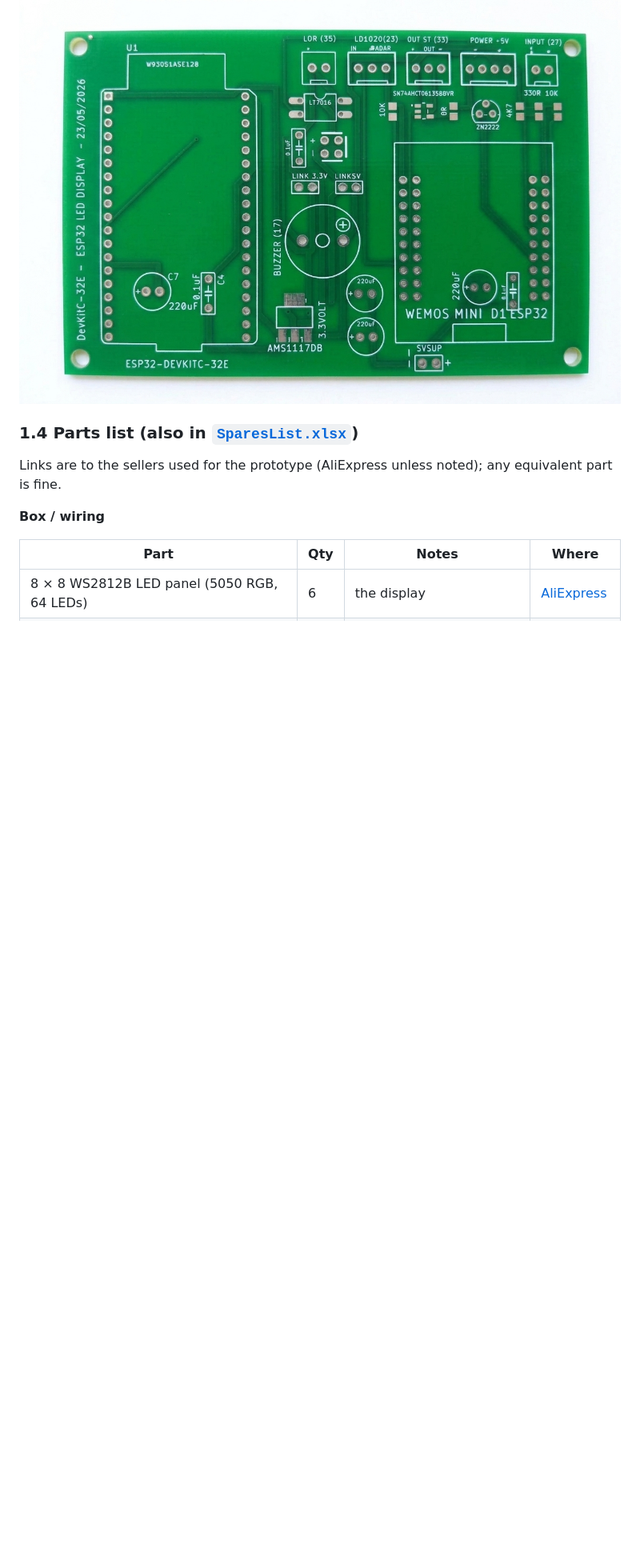
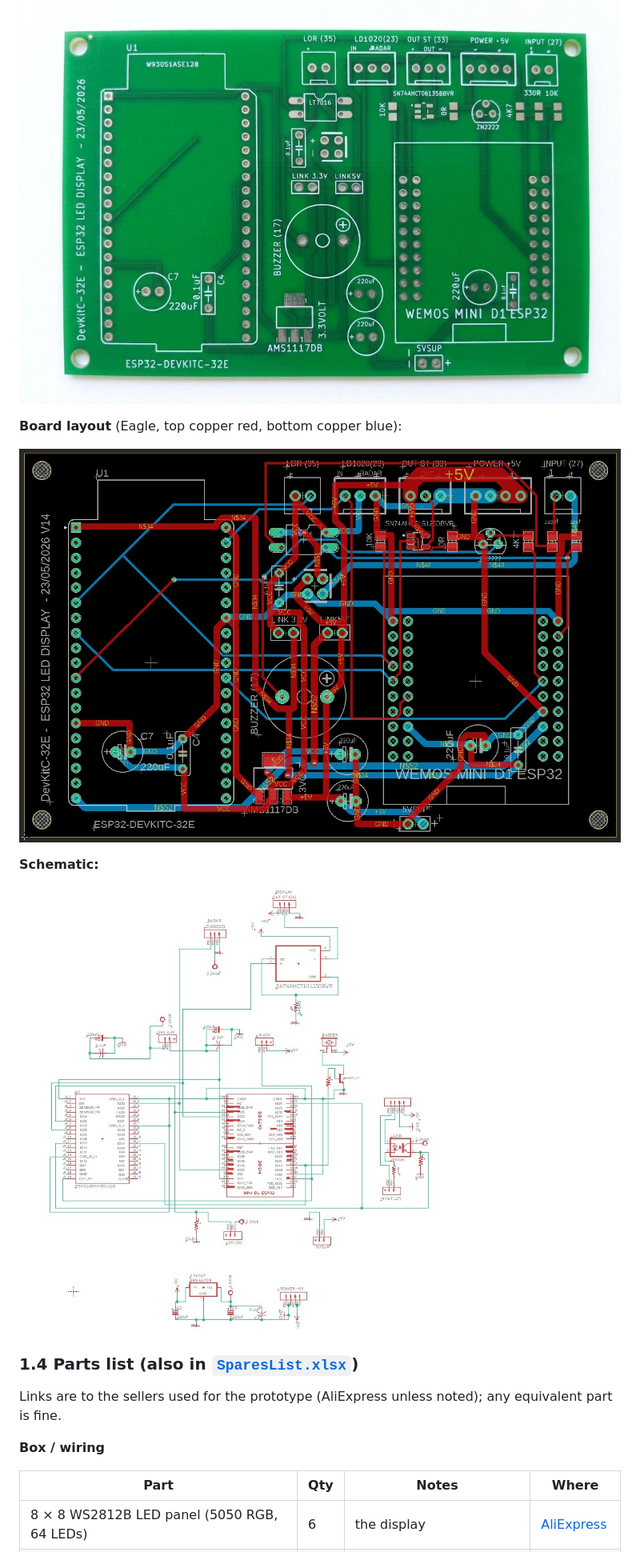
Before and after one commit to 777BDVGP/LED_Display_Board, a Markdown page: Build_Files/README.md, the part around the change. Shown at 80% size. GitHub-like rendering; pictures changed too: Build_Files/PCB.jpg (added), Build_Files/Scematic.jpg (added); blank space fills up the shorter version.

Commit message:
Add PCB layout and schematic pictures to the build guide and website
Co-Authored-By: Claude Opus 5.5 <noreply@anthropic.com>

```diff
--- a/Build_Files/README.md
+++ b/Build_Files/README.md
@@ -67,6 +67,14 @@ The board is also shared on PCBWay, ready to order:
 socket) — the right-hand footprint fits a WEMOS D1 Mini ESP32 instead.
 
 ![Bare PCB V14](Clock%20PCB%20Picture.jpg)
+
+**Board layout** (Eagle, top copper red, bottom copper blue):
+
+![PCB layout V14](PCB.jpg)
+
+**Schematic:**
+
+![Schematic V14](Scematic.jpg)
 
 ### 1.4 Parts list (also in [`SparesList.xlsx`](SparesList.xlsx))
 
```
Also changed, not shown: 1 other file.
